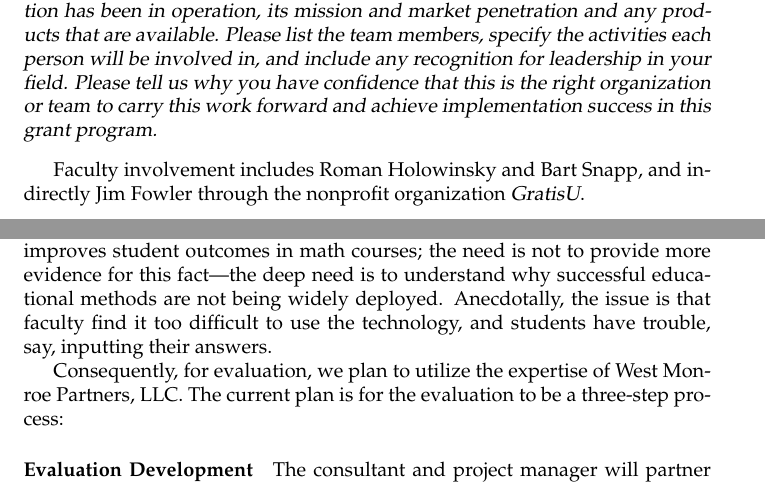
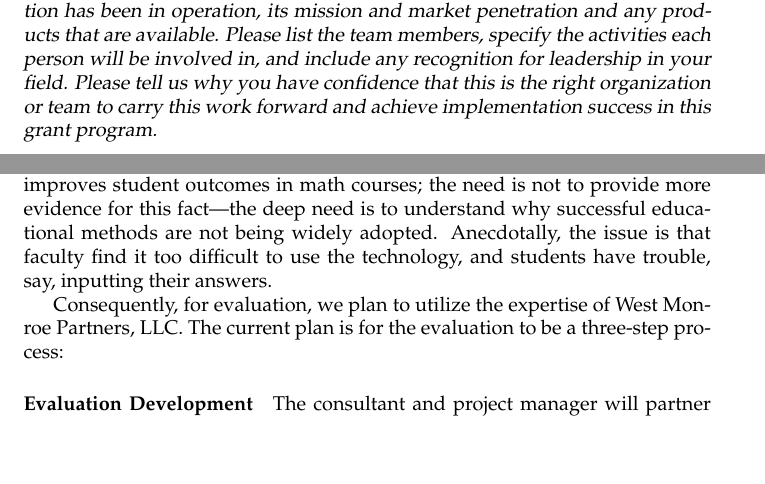
Before and after one commit to bartsnapp/gates, a LaTeX document (application/application.tex, which reads application/proposalNarrative.tex): two parts of pages 3 and 5 of 7, joined at a grey line, cut so that both start at the same text, the shorter picture padded with empty space. Compiled offline with pdfLaTeX.

Commit message:
Word choice in proposal narrative

```diff
--- a/application/proposalNarrative.tex
+++ b/application/proposalNarrative.tex
@@ -161,8 +161,6 @@ experiences will keep students in the zone of proximal development.
   success in this grant program.
 \end{question}
 
-Faculty involvement includes Roman Holowinsky and Bart Snapp, and
-indirectly Jim Fowler through the nonprofit organization \gratisu.
 \begin{description}
 \item[Roman Holowinsky] has been a professor in the OSU Math
   Department since Fall~2010. He is an Alfred P.~Sloan fellow and the
@@ -253,7 +242,7 @@ When considering evaluation, it is important to emphasize that
 evidence that mastery learning improves student outcomes in math
 courses; the need is not to provide more evidence for this fact---the
 deep need is to understand why successful educational methods are not
-being widely deployed.  Anecdotally, the issue is that faculty find it
+being widely adopted.  Anecdotally, the issue is that faculty find it
 too difficult to use the technology, and students have trouble, say,
 inputting their answers.
 
```
Also changed, not shown: application/proposalNarrative.tex (9 more changed lines).
